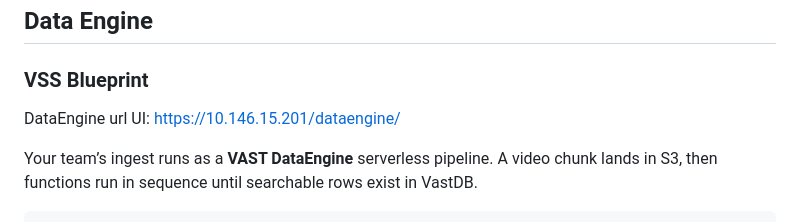
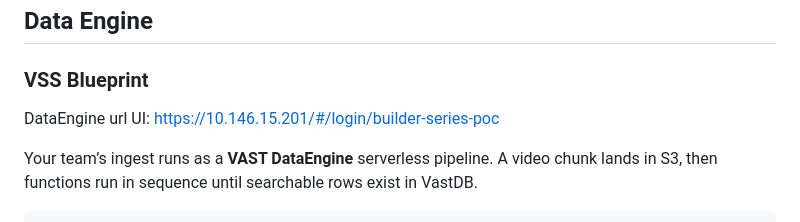
Before and after one commit to Cobeml/unroll-unrest, a Markdown page: HACKATHON_GUIDELINES.md, the part around the change. Rendered like a GitHub page.

Commit message:
added de url

```diff
--- a/HACKATHON_GUIDELINES.md
+++ b/HACKATHON_GUIDELINES.md
@@ -50,7 +50,7 @@ All teams share these CoreWeave-backed endpoints. You don’t deploy the models
 ### VSS Blueprint
 
 DataEngine url UI:
-https://10.146.15.201/dataengine/
+https://10.146.15.201/#/login/builder-series-poc
 
 Your team’s ingest runs as a **VAST DataEngine** serverless pipeline. A video chunk lands in S3, then functions run in sequence until searchable rows exist in VastDB.
 
```
